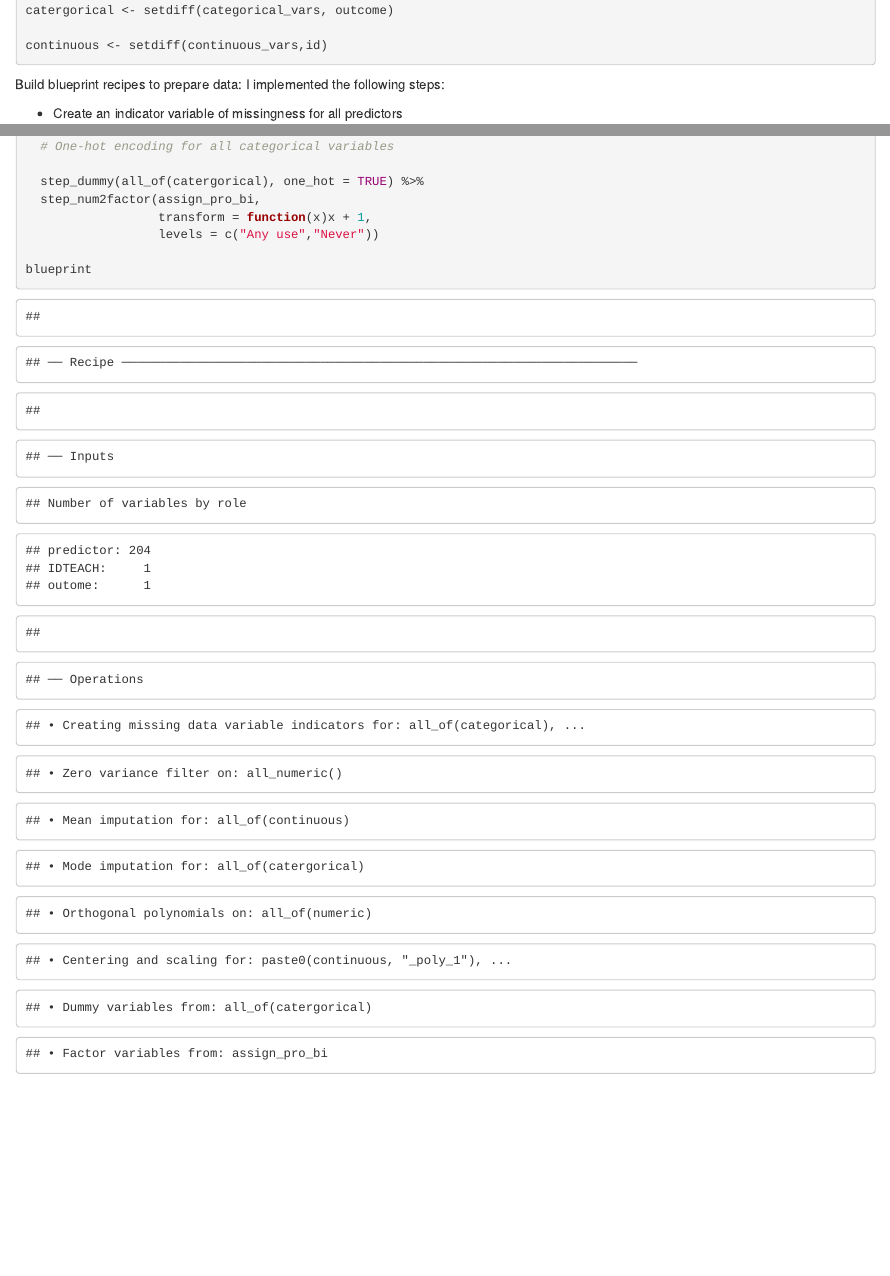
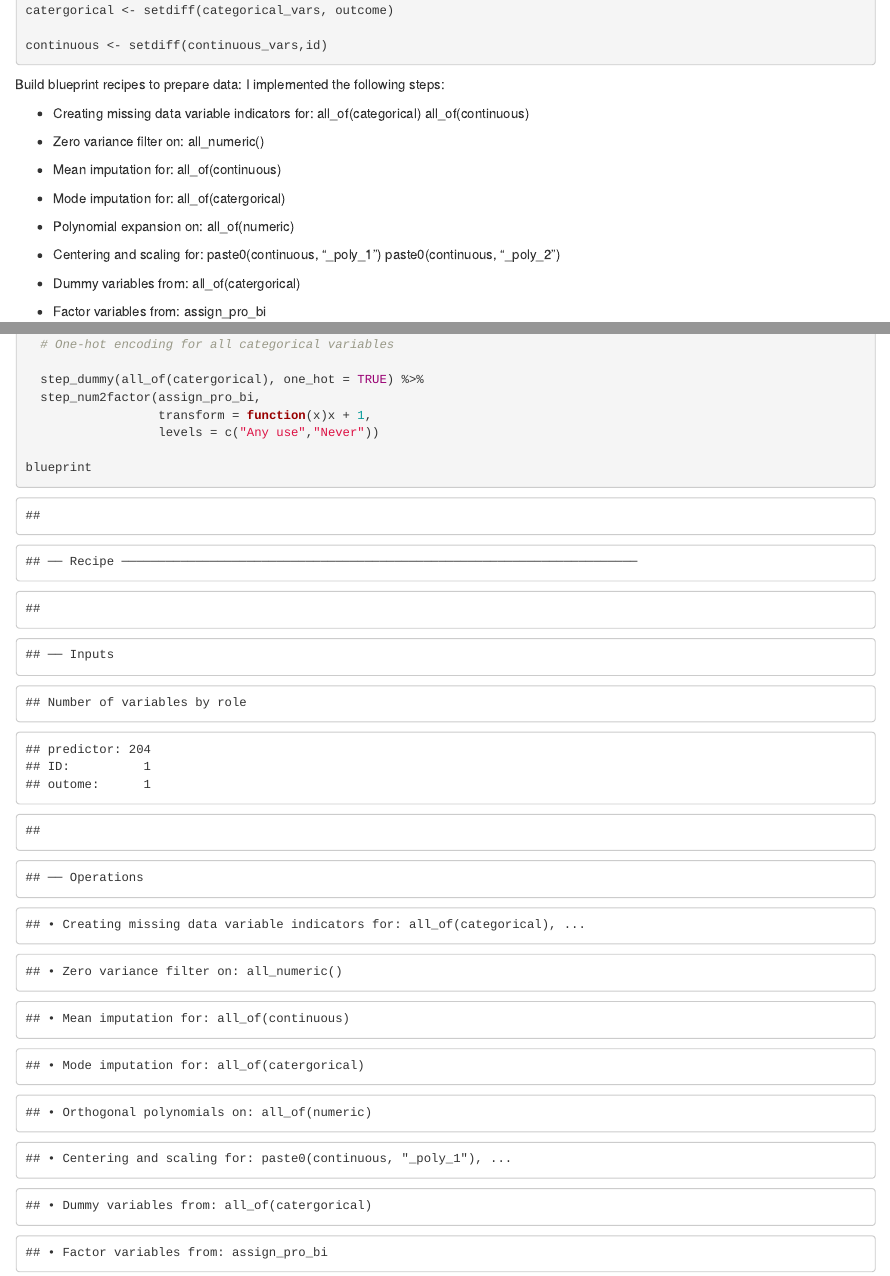
Before and after one commit to Go-M-C/edld_654_final, an R Markdown document (script/edld_654_final_project_MC.Rmd): the page in a window 1100 px wide, from 6940 px down, and a second part further down, joined at a grey line. Rendered offline with R 4.5, knitr and Pandoc, with nearby package versions; code that draws random numbers runs with fixed seeds of ours; some code elsewhere in the file could not run offline.

Commit message:
Rerun blueprint

````diff
--- a/script/edld_654_final_project_MC.Rmd
+++ b/script/edld_654_final_project_MC.Rmd
@@ -158,7 +158,21 @@ continuous <- setdiff(continuous_vars,id)
 
 Build blueprint recipes to prepare data: I implemented the following steps:
 
--   Create an indicator variable of missingness for all predictors
+-   Creating missing data variable indicators for: all_of(categorical) all_of(continuous)
+
+-   Zero variance filter on: all_numeric()
+
+-   Mean imputation for: all_of(continuous)
+
+-   Mode imputation for: all_of(catergorical)
+
+-   Polynomial expansion on: all_of(numeric)
+
+-   Centering and scaling for: paste0(continuous, "\_poly_1") paste0(continuous, "\_poly_2")
+
+-   Dummy variables from: all_of(catergorical)
+
+-   Factor variables from: assign_pro_bi
 
 ```{r}
 
````
Also changed, not shown: script/edld_654_final_project_MC.Rmd (2 more changed lines).
